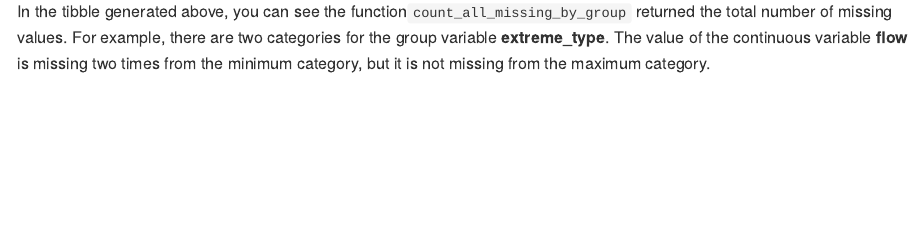
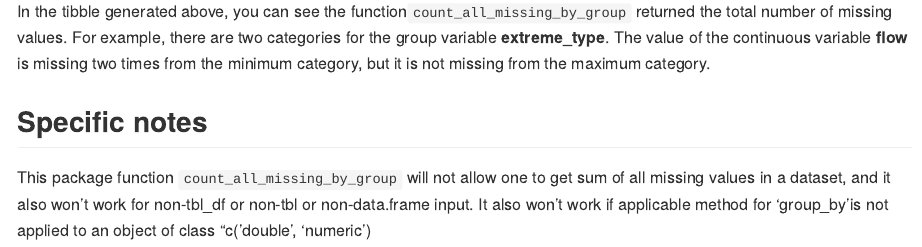
Before and after one commit to stat545ubc-2023/MissObs, an R Markdown document (README.Rmd): the page in a window 1100 px wide, from 1250 px down. Rendered offline with R 4.5, knitr and Pandoc, with nearby package versions; some code elsewhere in the file could not run offline.

Commit message:
Notes added to the readme file.

````diff
--- a/README.Rmd
+++ b/README.Rmd
@@ -62,3 +62,8 @@ missing_values
 ```
 
 In the tibble generated above, you can see the function`count_all_missing_by_group` returned the total number of missing values. For example, there are two categories for the group variable **extreme_type**. The value of the continuous variable **flow** is missing two times from the minimum category, but it is not missing from the maximum category.
+
+## Specific notes
+
+This package function `count_all_missing_by_group` will not allow one to get sum of all missing values in a dataset, and it also won't work for non-tbl_df or non-tbl or non-data.frame input.
+It also won't work if applicable method for 'group_by'is not applied to an object of class "c('double', 'numeric')
````
